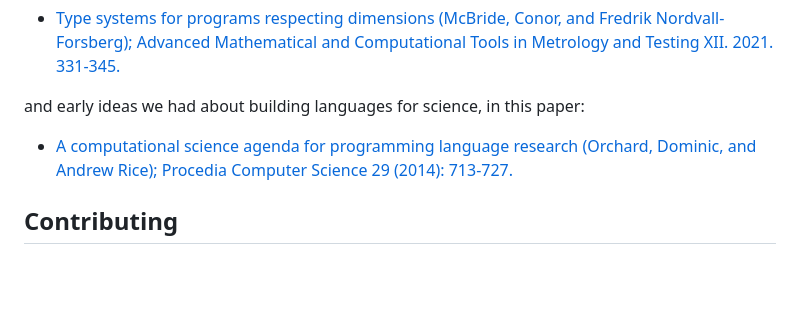
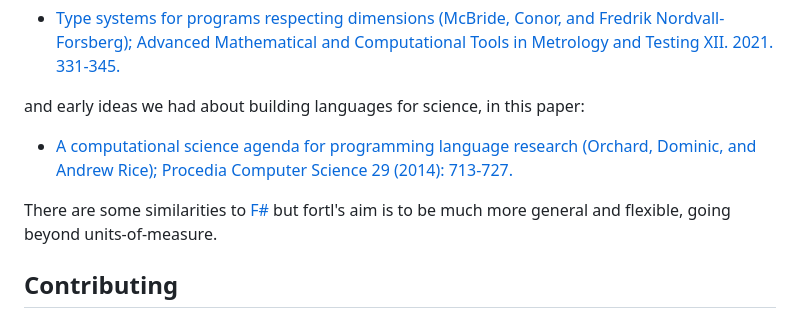
Before and after one commit to plas4sci/fortl, a Markdown page: README.md, the part around the change. Rendered like a GitHub page; blank space fills up the shorter version.

Commit message:
Update README with F# comparison
Added comparison to F# regarding units-of-measure.

```diff
--- a/README.md
+++ b/README.md
@@ -102,6 +102,9 @@ and early ideas we had about building languages for science, in this paper:
 
 * [A computational science agenda for programming language research (Orchard, Dominic, and Andrew Rice); Procedia Computer Science 29 (2014): 713-727.](https://www.cs.kent.ac.uk/people/staff/dao7/publ/iccs14-orchard-rice.pdf)
 
+There are some similarities to [F#](https://learn.microsoft.com/en-us/dotnet/fsharp/language-reference/units-of-measure) but fortl's aim is to be much more general and flexible, going beyond units-of-measure.
+
+
 ## Contributing
 
 This project is in its early stages, but we would welcome
```
